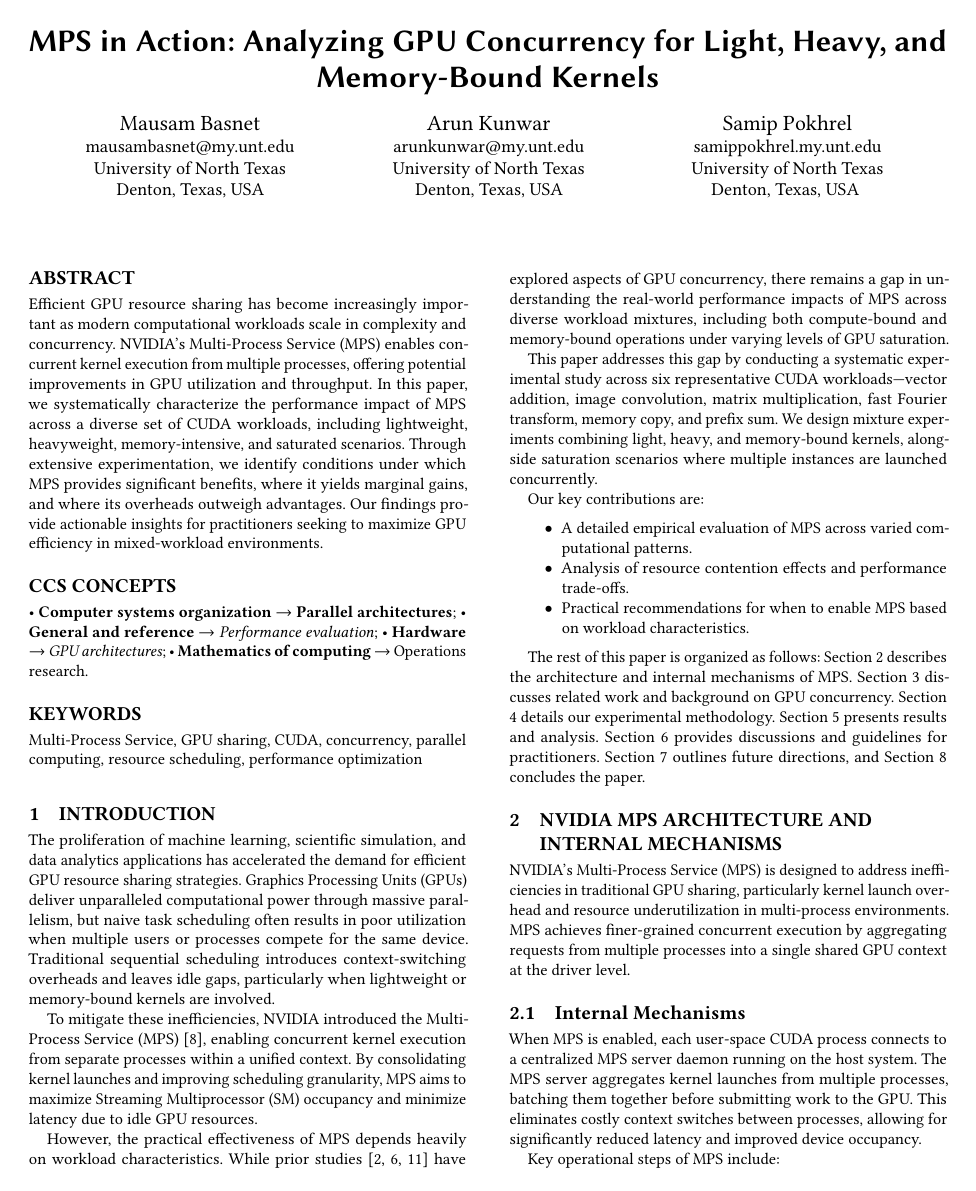
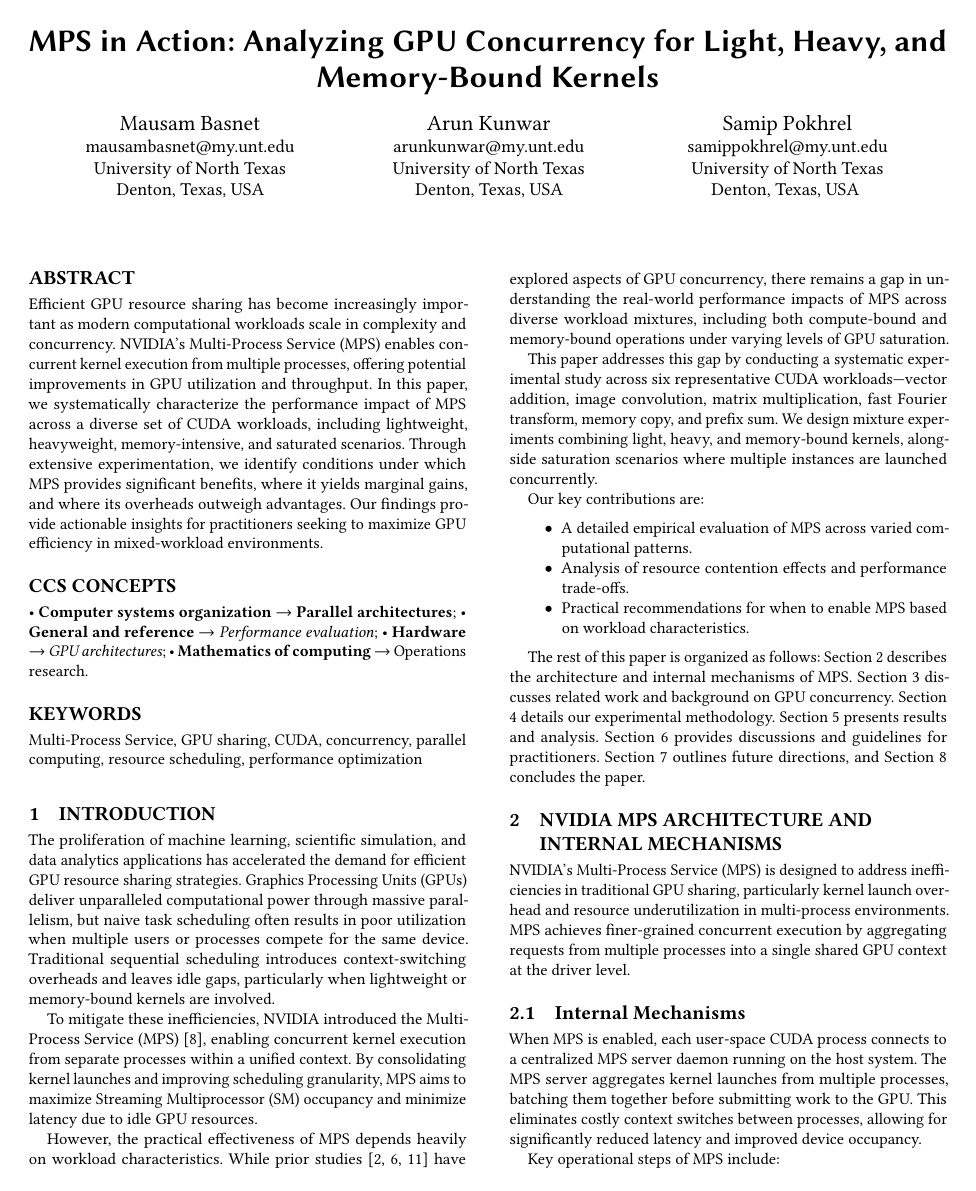
Before and after one commit to basnetmausam/gpu-mps-sharing-project, a LaTeX paper (report/report.tex): page 1 of 7. The pictures show the PDF file report/report.pdf that the author committed with the source.

Commit message:
report uppdated

```diff
--- a/report/report.tex
+++ b/report/report.tex
@@ -26,7 +26,7 @@
 
 
 \author{Samip Pokhrel}
-\email{samippokhrel.my.unt.edu}
+\email{samippokhrel@my.unt.edu}
 \affiliation{%
   \institution{University of North Texas}
   \city{Denton}
```
Also changed, not shown: report/report.pdf.
